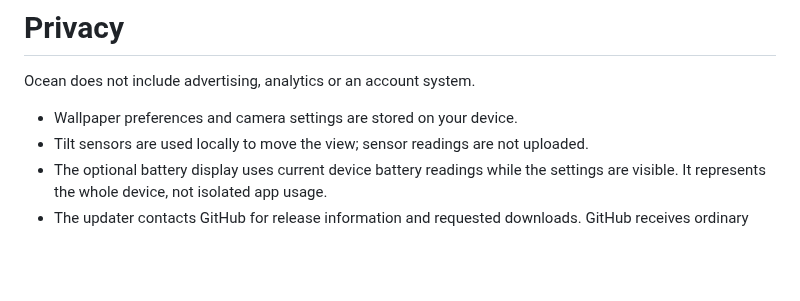
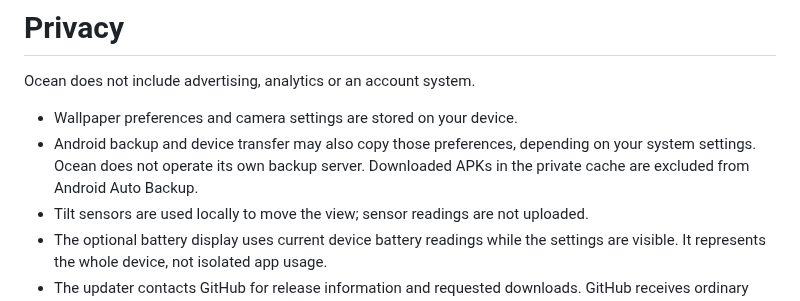
Before and after one commit to ShakieVan/Ocean-LiveWallpaper, a Markdown page: PRIVACY.md, the part around the change. Drawn GitHub-style; blank space fills up the shorter version.

Commit message:
Clarify Android backup and show the live migrated update feed

```diff
--- a/PRIVACY.md
+++ b/PRIVACY.md
@@ -3,6 +3,9 @@
 Ocean does not include advertising, analytics or an account system.
 
 - Wallpaper preferences and camera settings are stored on your device.
+- Android backup and device transfer may also copy those preferences, depending
+  on your system settings. Ocean does not operate its own backup server.
+  Downloaded APKs in the private cache are excluded from Android Auto Backup.
 - Tilt sensors are used locally to move the view; sensor readings are not uploaded.
 - The optional battery display uses current device battery readings while the
   settings are visible. It represents the whole device, not isolated app usage.
```
Also changed, not shown: media/update-menu.png.
